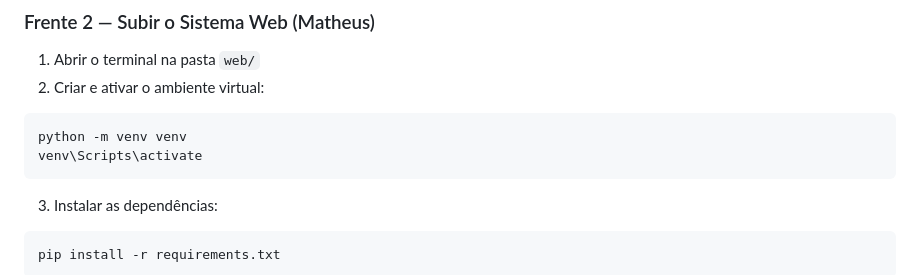
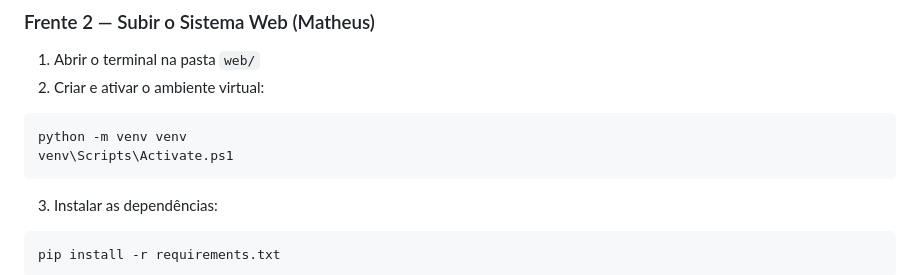
Before and after one commit to MatheusCatarucci/Servidor-MQTT, a Markdown page: README.md, the part around the change. Drawn GitHub-style.

Commit message:
Ajuste requirements README

````diff
--- a/README.md
+++ b/README.md
@@ -59,7 +59,7 @@
 2. Criar e ativar o ambiente virtual:
 ```bash
 python -m venv venv
-venv\Scripts\activate
+venv\Scripts\Activate.ps1
 ```
 3. Instalar as dependências:
 ```bash
````
